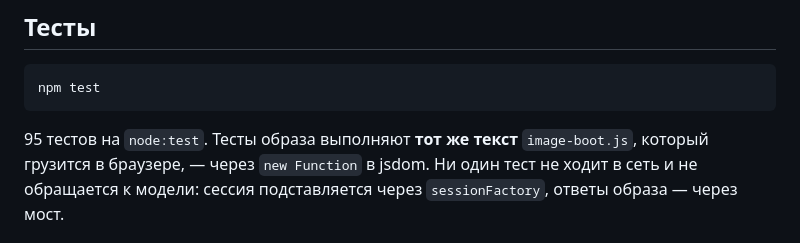
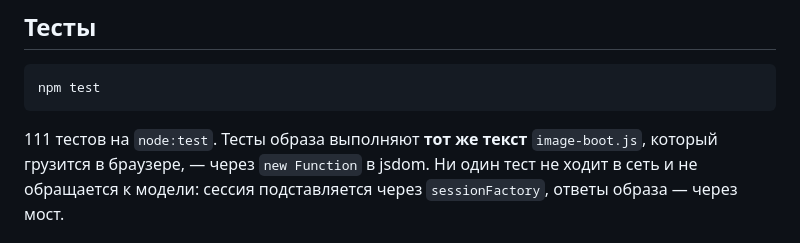
Before and after one commit to koryaga/aiborda, a Markdown page: README.md, the part around the change. GitHub-like rendering.

Commit message:
docs: счётчик тестов в README

````diff
--- a/README.md
+++ b/README.md
@@ -161,7 +161,7 @@ node log.mjs -f
 npm test
 ```
 
-95 тестов на `node:test`. Тесты образа выполняют **тот же текст**
+111 тестов на `node:test`. Тесты образа выполняют **тот же текст**
 `image-boot.js`, который грузится в браузере, — через `new Function` в jsdom.
 Ни один тест не ходит в сеть и не обращается к модели: сессия подставляется
 через `sessionFactory`, ответы образа — через мост.
````
